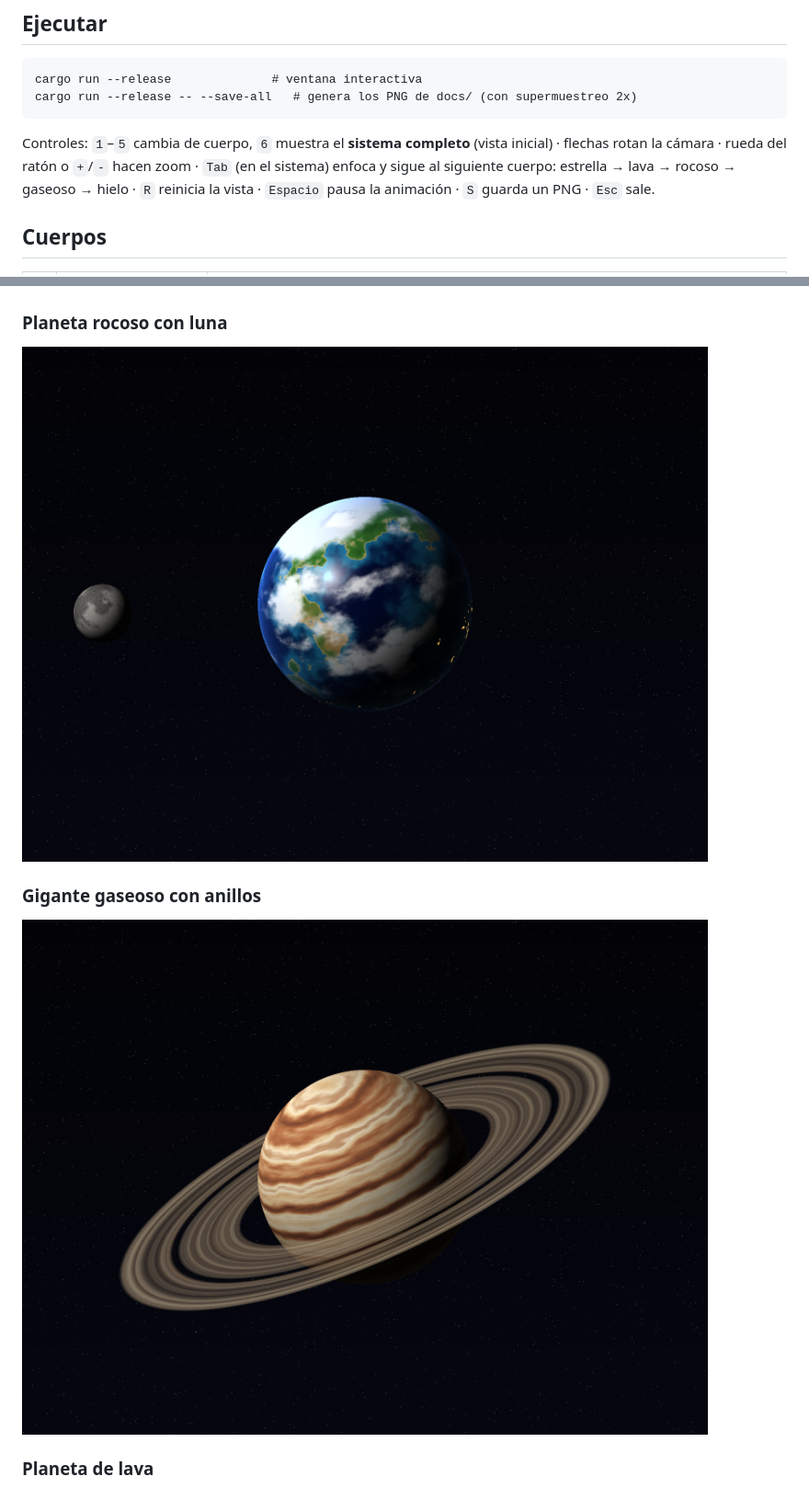
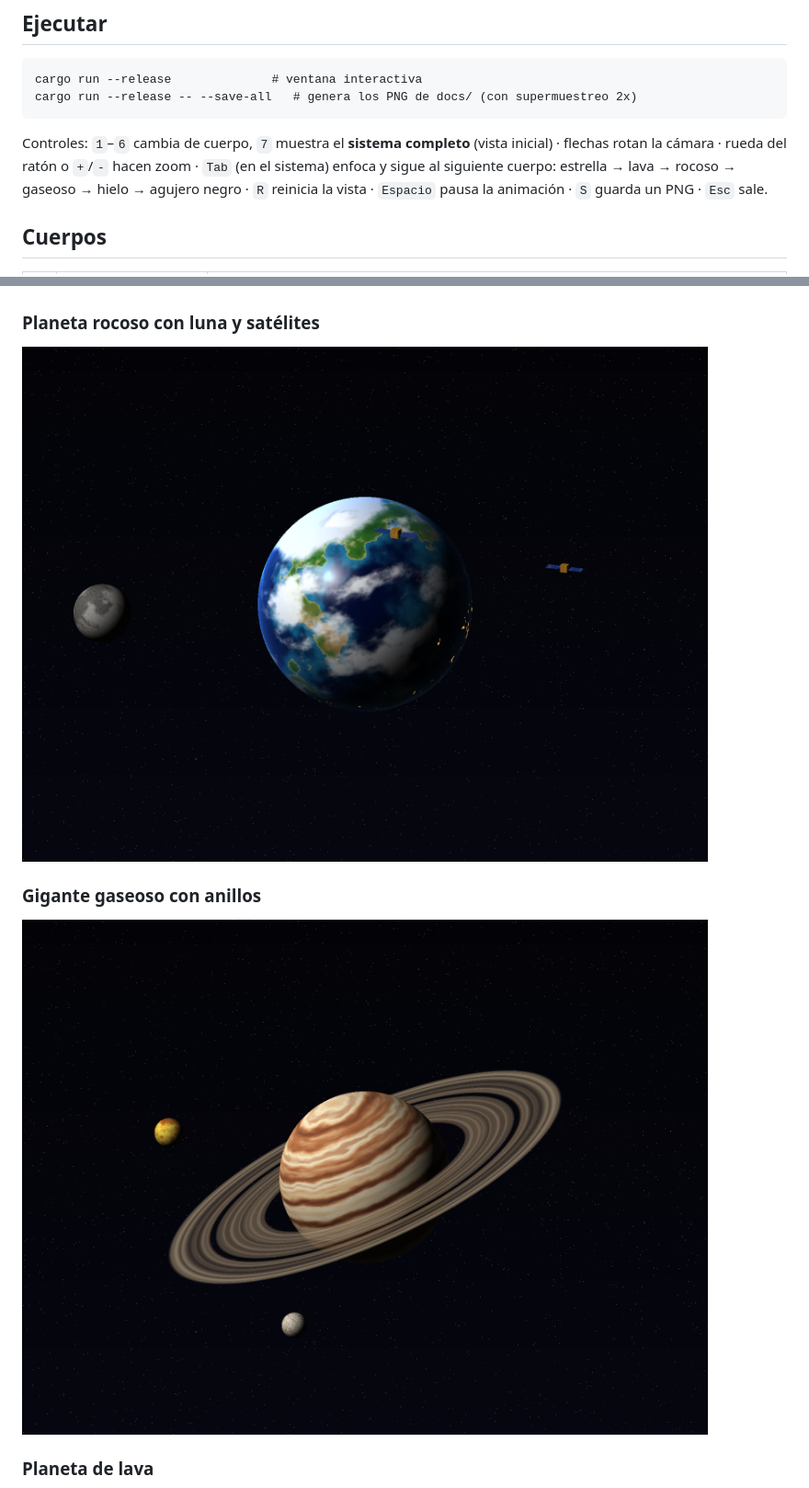
Before and after one commit to Pablownski/lab5-shaders, a Markdown page: README.md, 2 parts joined by grey strips. Shown at 92% size. Drawn GitHub-style; pictures changed too: docs/gaseoso.png, docs/rocoso.png.

Commit message:
Agujero negro, satélites artificiales y lunas del gaseoso

````diff
--- a/README.md
+++ b/README.md
@@ -9,7 +9,7 @@ cargo run --release              # ventana interactiva
 cargo run --release -- --save-all   # genera los PNG de docs/ (con supermuestreo 2x)
 ```
 
-Controles: `1`–`5` cambia de cuerpo, `6` muestra el **sistema completo** (vista inicial) · flechas rotan la cámara · rueda del ratón o `+`/`-` hacen zoom · `Tab` (en el sistema) enfoca y sigue al siguiente cuerpo: estrella → lava → rocoso → gaseoso → hielo · `R` reinicia la vista · `Espacio` pausa la animación · `S` guarda un PNG · `Esc` sale.
+Controles: `1`–`6` cambia de cuerpo, `7` muestra el **sistema completo** (vista inicial) · flechas rotan la cámara · rueda del ratón o `+`/`-` hacen zoom · `Tab` (en el sistema) enfoca y sigue al siguiente cuerpo: estrella → lava → rocoso → gaseoso → hielo → agujero negro · `R` reinicia la vista · `Espacio` pausa la animación · `S` guarda un PNG · `Esc` sale.
 
 ## Cuerpos
 
@@ -33,7 +37,7 @@ La estrella al centro y los demás cuerpos orbitándola (traslación), cada uno
 ### Estrella
 ![Estrella](docs/estrella.png)
 
-### Planeta rocoso con luna
+### Planeta rocoso con luna y satélites
 ![Planeta rocoso](docs/rocoso.png)
 
 ### Gigante gaseoso con anillos
````
Also changed, not shown: other parts of README.md (+5 -1 lines), docs/agujero.png (added), docs/sistema.png, 3 other files.
